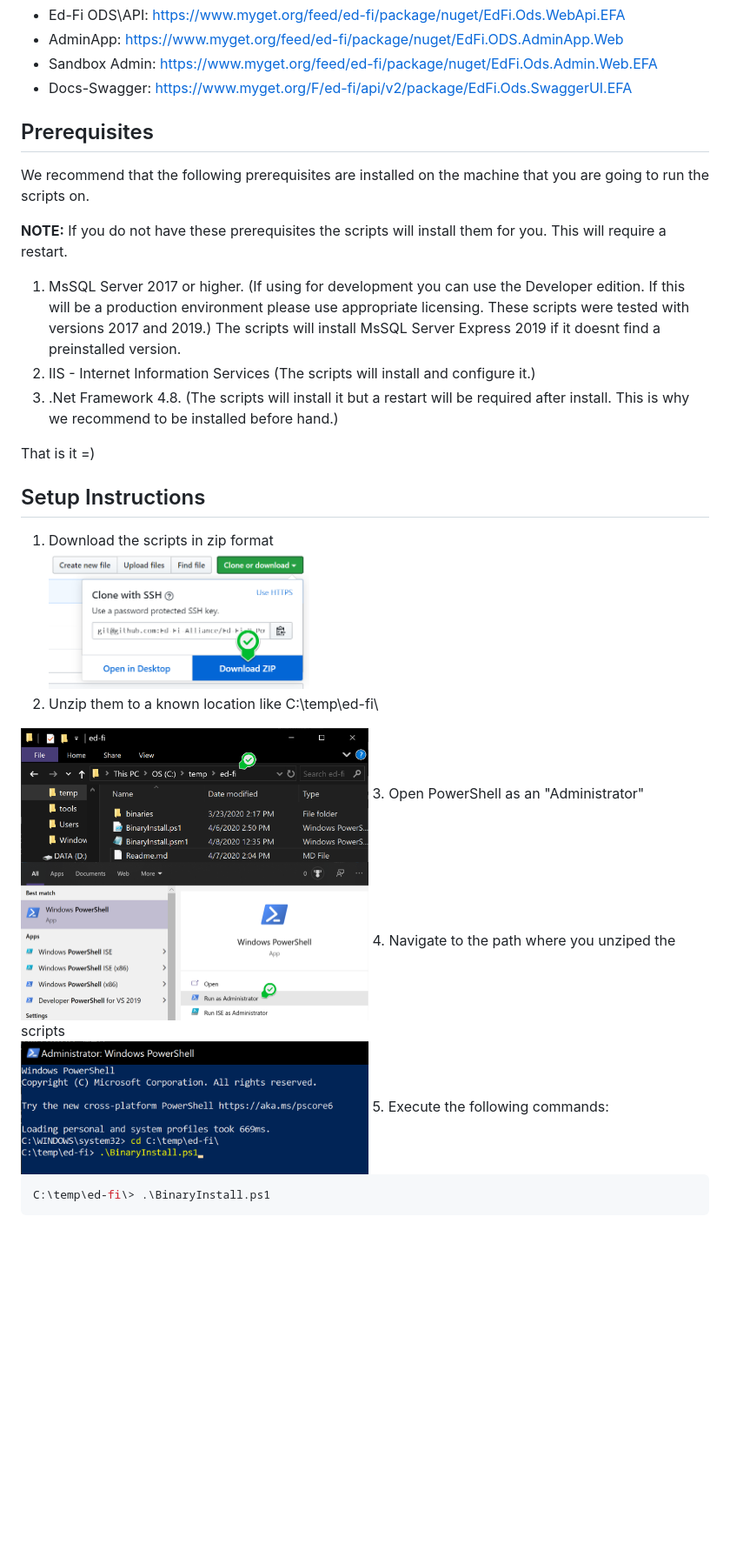
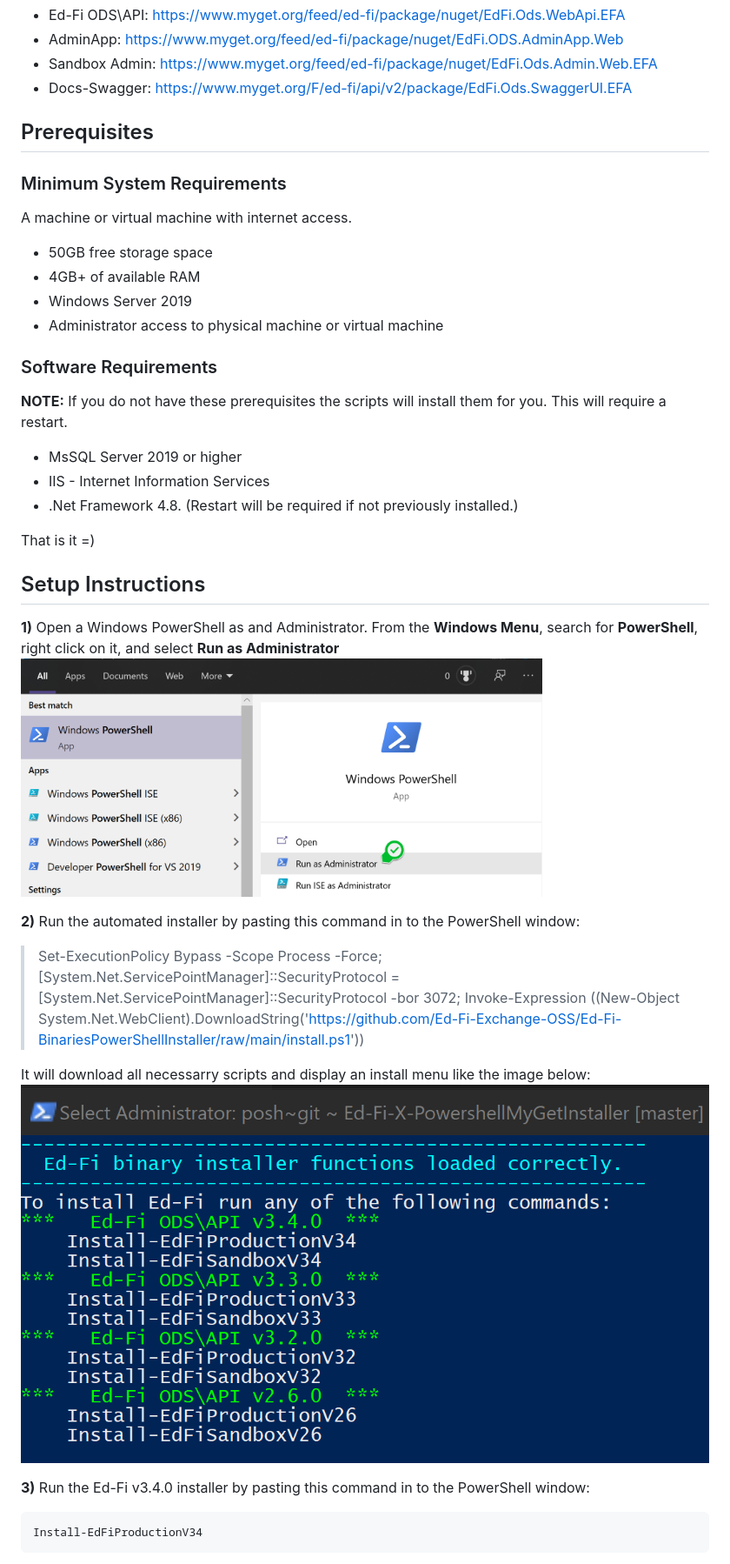
Before and after one commit to Ed-Fi-Exchange-OSS/Ed-Fi-BinariesPowerShellInstaller, a Markdown page: Readme.md, the part around the change printed below. Shown: that part at 87% size. GitHub-like rendering; blank space fills up the shorter version.

````diff
--- a/Readme.md
+++ b/Readme.md
@@ -19,32 +18,40 @@ Bianries can be found here:
 * Sandbox Admin: https://www.myget.org/feed/ed-fi/package/nuget/EdFi.Ods.Admin.Web.EFA
 * Docs-Swagger: https://www.myget.org/F/ed-fi/api/v2/package/EdFi.Ods.SwaggerUI.EFA
 
-Prerequisites
-------------
-We recommend that the following prerequisites are installed on the machine that you are going to run the scripts on.
+## Prerequisites
+### Minimum System Requirements
+A machine or virtual machine with internet access.
+
+* 50GB free storage space
+* 4GB+ of available RAM
+* Windows Server 2019
+* Administrator access to physical machine or virtual machine
+
+### Software Requirements
 
 **NOTE:** If you do not have these prerequisites the scripts will install them for you. This will require a restart.
 
-1. MsSQL Server 2017 or higher. (If using for development you can use the Developer edition. If this will be a production environment please use appropriate licensing. These scripts were tested with versions 2017 and 2019.) The scripts will install MsSQL Server Express 2019 if it doesnt find a preinstalled version.
-2. IIS - Internet Information Services (The scripts will install and configure it.)
-3. .Net Framework 4.8. (The scripts will install it but a restart will be required after install. This is why we recommend to be installed before hand.)
+* MsSQL Server 2019 or higher
+* IIS - Internet Information Services
+* .Net Framework 4.8. (Restart will be required if not previously installed.)
 
 That is it =)
 
 
-Setup Instructions
-------------
+## Setup Instructions
 
-1. Download the scripts in zip format
-<br/><img src="img/download.png" width="300" >
-2. Unzip them to a known location like C:\temp\ed-fi\
-<img src="img/explorer1.png"  width="400" >
-3. Open PowerShell as an "Administrator"
-<br/><img src="img/powershell1.png" width="400" >
-4. Navigate to the path where you unziped the scripts
-<br/><img src="img/Powershell2.png" width="400" >
-5. Execute the following commands:
+**1)** Open a Windows PowerShell as and Administrator.
+From the **Windows Menu**, search for **PowerShell**, right click on it, and select **Run as Administrator**
+<br/><img src="img/powershell1.png" width="600" >
+
+**2)** Run the automated installer by pasting this command in to the PowerShell window:
+> Set-ExecutionPolicy Bypass -Scope Process -Force; [System.Net.ServicePointManager]::SecurityProtocol = [System.Net.ServicePointManager]::SecurityProtocol -bor 3072; Invoke-Expression ((New-Object System.Net.WebClient).DownloadString('https://github.com/Ed-Fi-Exchange-OSS/Ed-Fi-BinariesPowerShellInstaller/raw/main/install.ps1'))
+
+It will download all necessarry scripts and display an install menu like the image below:
+<br/><img src="img/Powershell3.png" width="800" >
+
+**3)** Run the Ed-Fi v3.4.0 installer by pasting this command in to the PowerShell window:
 
 ```PowerShell
-C:\temp\ed-fi\> .\BinaryInstall.ps1
+Install-EdFiProductionV34
 ```
````
Also changed, not shown: other parts of Readme.md (+24 -13 lines), img/PowerShellInstall2.png (added), img/PowerShellInstall3.png (added), serverhtml/EdFiDevServerBackground.png (added), 4 other files.
